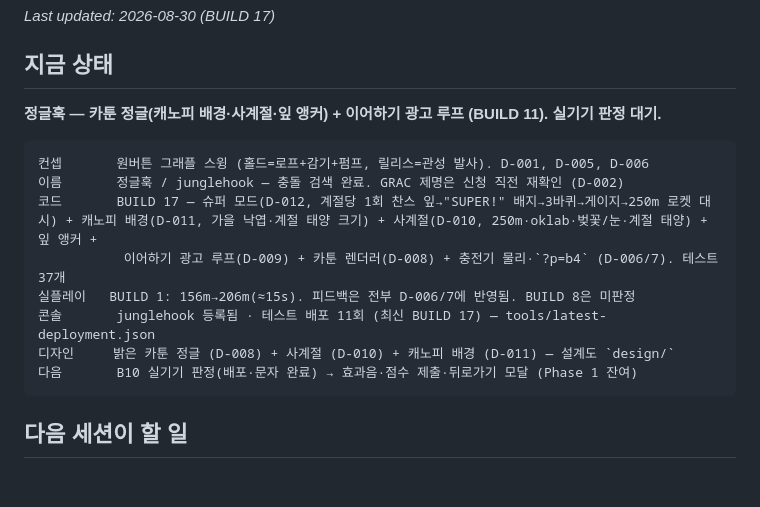
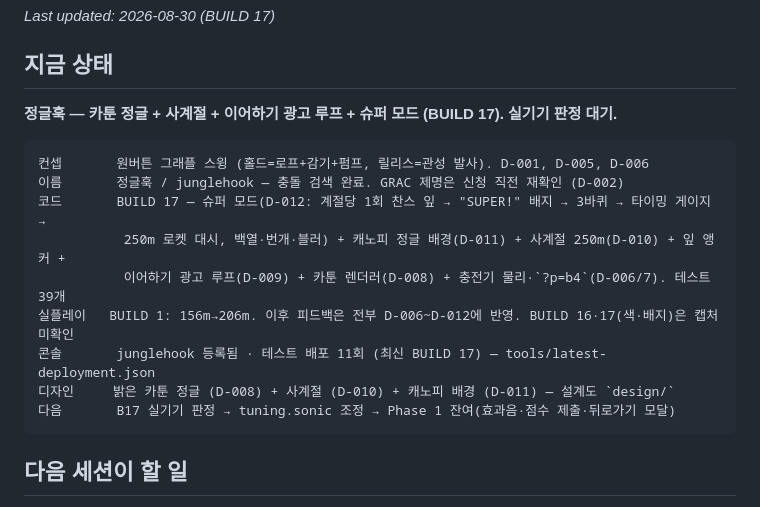
Before and after one commit to jsypsy/junglehook, a Markdown page: HANDOFF.md, the part around the change. Rendered like a GitHub page; blank space fills up the shorter version.

Commit message:
HANDOFF 상태 블록 정리 (BUILD 17 기준)
Co-Authored-By: Claude Fable 5 <noreply@anthropic.com>
Claude-Session: https://claude.ai/code/session_01SiwspPUqeuaMYUD1naDfrT

````diff
--- a/HANDOFF.md
+++ b/HANDOFF.md
@@ -3,17 +3,18 @@ _Last updated: 2026-08-30 (BUILD 17)_
 
 ## 지금 상태
 
-**정글훅 — 카툰 정글(캐노피 배경·사계절·잎 앵커) + 이어하기 광고 루프 (BUILD 11). 실기기 판정 대기.**
+**정글훅 — 카툰 정글 + 사계절 + 이어하기 광고 루프 + 슈퍼 모드 (BUILD 17). 실기기 판정 대기.**
 
 ```
 컨셉       원버튼 그래플 스윙 (홀드=로프+감기+펌프, 릴리스=관성 발사). D-001, D-005, D-006
 이름       정글훅 / junglehook — 충돌 검색 완료. GRAC 제명은 신청 직전 재확인 (D-002)
-코드       BUILD 17 — 슈퍼 모드(D-012, 계절당 1회 찬스 잎→"SUPER!" 배지→3바퀴→게이지→250m 로켓 대시) + 캐노피 배경(D-011, 가을 낙엽·계절 태양 크기) + 사계절(D-010, 250m·oklab·벚꽃/눈·계절 태양) + 잎 앵커 +
-           이어하기 광고 루프(D-009) + 카툰 렌더러(D-008) + 충전기 물리·`?p=b4` (D-006/7). 테스트 37개
-실플레이   BUILD 1: 156m→206m(≈15s). 피드백은 전부 D-006/7에 반영됨. BUILD 8은 미판정
+코드       BUILD 17 — 슈퍼 모드(D-012: 계절당 1회 찬스 잎 → "SUPER!" 배지 → 3바퀴 → 타이밍 게이지 →
+           250m 로켓 대시, 백열·번개·블러) + 캐노피 정글 배경(D-011) + 사계절 250m(D-010) + 잎 앵커 +
+           이어하기 광고 루프(D-009) + 카툰 렌더러(D-008) + 충전기 물리·`?p=b4`(D-006/7). 테스트 39개
+실플레이   BUILD 1: 156m→206m. 이후 피드백은 전부 D-006~D-012에 반영. BUILD 16·17(색·배지)은 캡처 미확인
 콘솔       junglehook 등록됨 · 테스트 배포 11회 (최신 BUILD 17) — tools/latest-deployment.json
 디자인     밝은 카툰 정글 (D-008) + 사계절 (D-010) + 캐노피 배경 (D-011) — 설계도 `design/`
-다음       B10 실기기 판정(배포·문자 완료) → 효과음·점수 제출·뒤로가기 모달 (Phase 1 잔여)
+다음       B17 실기기 판정 → tuning.sonic 조정 → Phase 1 잔여(효과음·점수 제출·뒤로가기 모달)
 ```
 
 ## 다음 세션이 할 일
````
